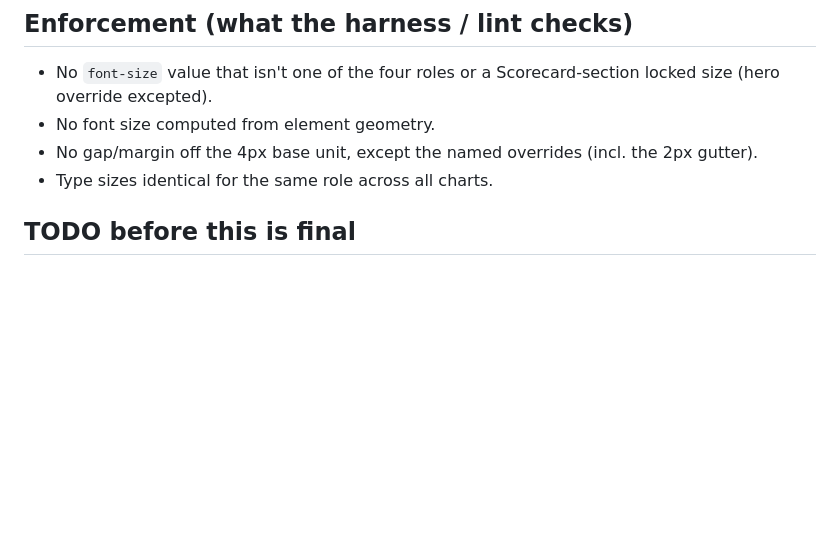
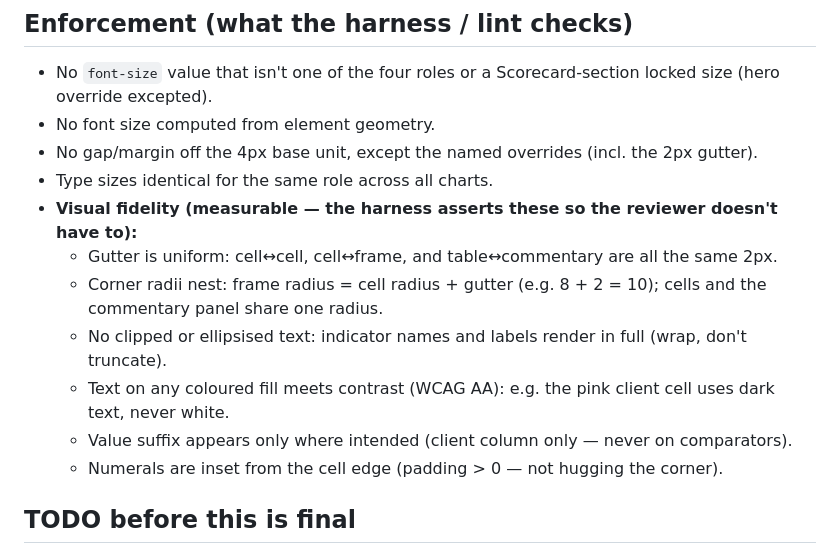
Before and after one commit to BengtCJ/b_tabext_nav, a Markdown page: docs/STYLE_SPEC.md, the part around the change. Drawn GitHub-style; blank space fills up the shorter version.

Commit message:
Task 0007: reference teardown step + measurable fidelity checks in WORKFLOW + STYLE_SPEC
Co-Authored-By: Claude Sonnet 4.6 <noreply@anthropic.com>

```diff
--- a/docs/STYLE_SPEC.md
+++ b/docs/STYLE_SPEC.md
@@ -214,6 +214,15 @@ by this section.
 - No font size computed from element geometry.
 - No gap/margin off the 4px base unit, except the named overrides (incl. the 2px gutter).
 - Type sizes identical for the same role across all charts.
+- **Visual fidelity (measurable — the harness asserts these so the reviewer doesn't have to):**
+  - Gutter is uniform: cell↔cell, cell↔frame, and table↔commentary are all the same 2px.
+  - Corner radii nest: frame radius = cell radius + gutter (e.g. 8 + 2 = 10); cells and the
+    commentary panel share one radius.
+  - No clipped or ellipsised text: indicator names and labels render in full (wrap, don't truncate).
+  - Text on any coloured fill meets contrast (WCAG AA): e.g. the pink client cell uses dark
+    text, never white.
+  - Value suffix appears only where intended (client column only — never on comparators).
+  - Numerals are inset from the cell edge (padding > 0 — not hugging the corner).
 
 ## TODO before this is final
 - Validate the type scale + spacing at `1421 × 773` (and adjust if the client reacts).
```
Also changed, not shown: docs/WORKFLOW.md (+10 -3 lines).
